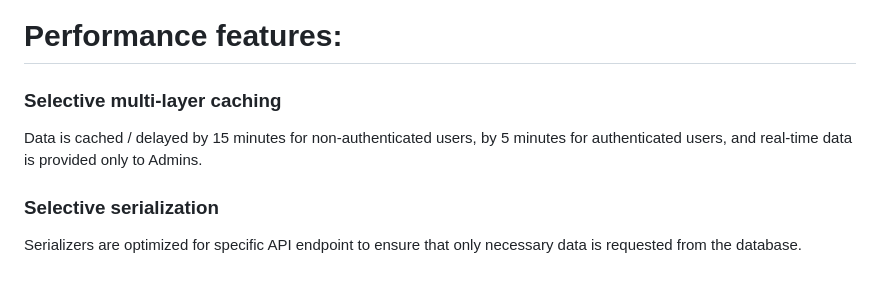
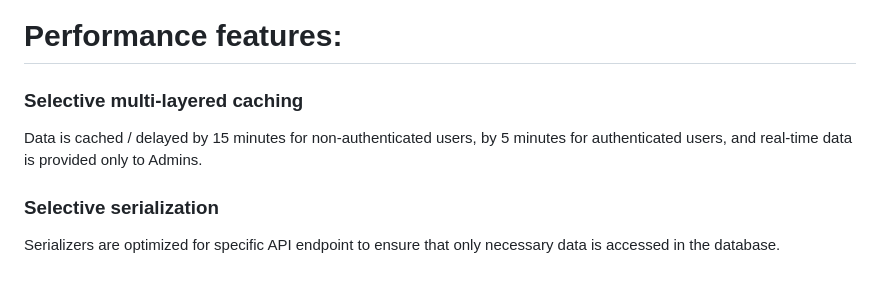
Before and after one commit to turmanauli/quantm-alpha-test, a Markdown page: README.md, the part around the change. Drawn GitHub-style.

Commit message:
[fix] documentation updated

````diff
--- a/README.md
+++ b/README.md
@@ -27,7 +27,7 @@
 2. Once the service is launched, it will continue running in the background, unless interrupted from the terminal window, where ```python manage.py runserver``` has been called previously. The browser window can be closed without affecting the background service.
 
 # Performance features:
-### Selective multi-layer caching
+### Selective multi-layered caching
 Data is cached / delayed by 15 minutes for non-authenticated users, by 5 minutes for authenticated users, and real-time data is provided only to Admins.
 ### Selective serialization
-Serializers are optimized for specific API endpoint to ensure that only necessary data is requested from the database.
+Serializers are optimized for specific API endpoint to ensure that only necessary data is accessed in the database.
````
